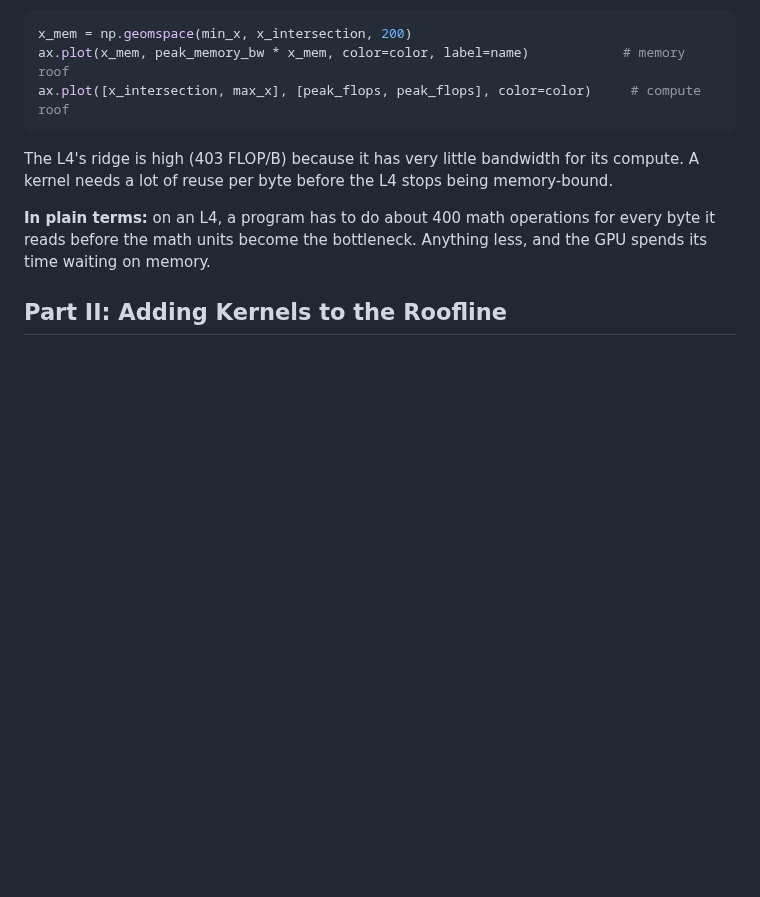
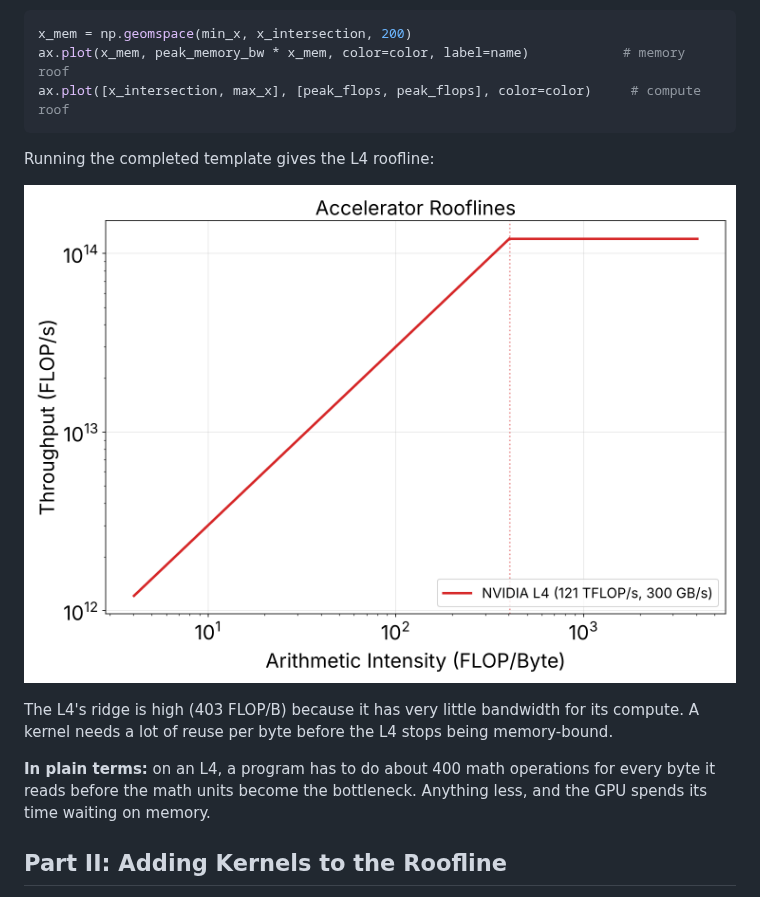
Before and after one commit to noas-ark/cs2470-adv-comp-architecture, a Markdown page: lab3-rooflines-nvidia-smi/report.md, the part around the change. Rendered like a GitHub page; pictures changed too: lab3-rooflines-nvidia-smi/images/p1_roofline_l4.png (added); blank space fills up the shorter version.

Commit message:
Lab 3 report: add Part I roofline chart

````diff
--- a/lab3-rooflines-nvidia-smi/report.md
+++ b/lab3-rooflines-nvidia-smi/report.md
@@ -116,6 +116,10 @@ x_mem = np.geomspace(min_x, x_intersection, 200)
 ax.plot(x_mem, peak_memory_bw * x_mem, color=color, label=name)            # memory roof
 ax.plot([x_intersection, max_x], [peak_flops, peak_flops], color=color)     # compute roof
 ```
+
+Running the completed template gives the L4 roofline:
+
+![Part I output: L4 roofline](images/p1_roofline_l4.png)
 
 The L4's ridge is high (403 FLOP/B) because it has very little bandwidth for its compute. A kernel needs a lot of reuse per byte before the L4 stops being memory-bound.
 
````
